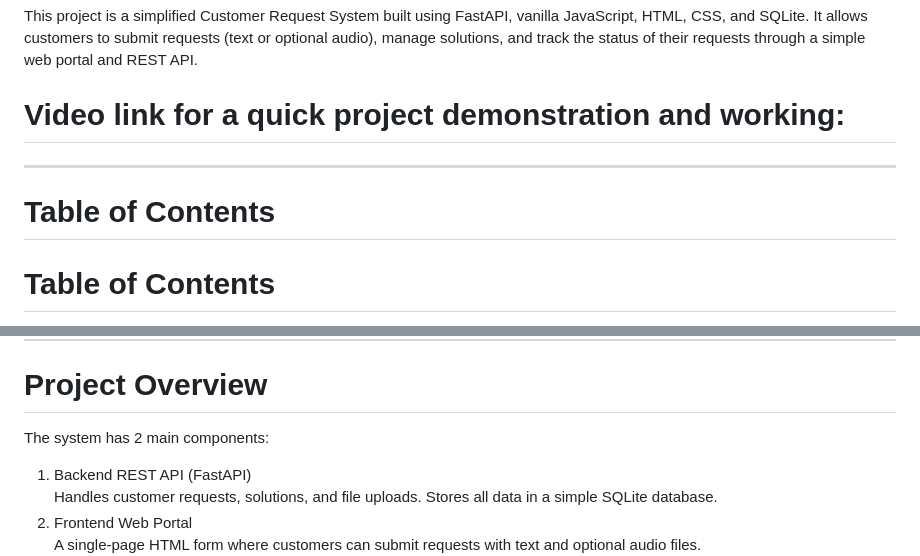
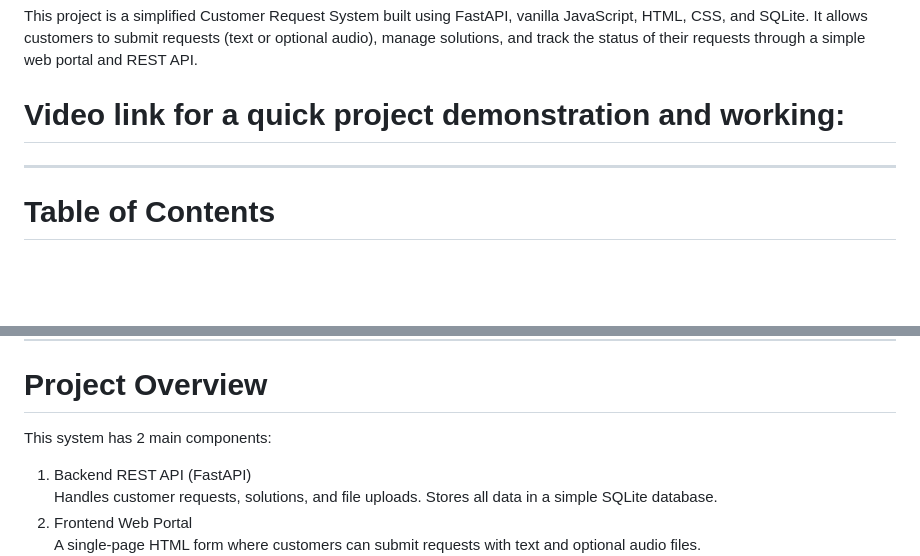
Before and after one commit to Yathivarun/Simple-Customer-Request-API-Portal, a Markdown page: README.md, 2 parts joined by grey strips. Drawn GitHub-style; blank space fills up the shorter version.

Commit message:
Fix grammar and clarity in README.md
Corrected grammatical errors and improved clarity in the README.

```diff
--- a/README.md
+++ b/README.md
@@ -3,7 +3,6 @@ This project is a simplified Customer Request System built using FastAPI, vanill
 
 # Video link for a quick project demonstration and working:
 ________________________________________
-# Table of Contents
 # Table of Contents
 - [Project Overview](#project-overview)
 - [Tech Stack](#tech-stack)
@@ -16,7 +15,7 @@ ________________________________________
 - [Project Timeline/ Estimation](#project-timeline)
 ________________________________________
 # Project Overview
-The system has 2 main components:
+This system has 2 main components:
 1.	Backend REST API (FastAPI)
 Handles customer requests, solutions, and file uploads. Stores all data in a simple SQLite database.
 2.	Frontend Web Portal
```
Also changed, not shown: other parts of README.md (+0 -1 lines).
